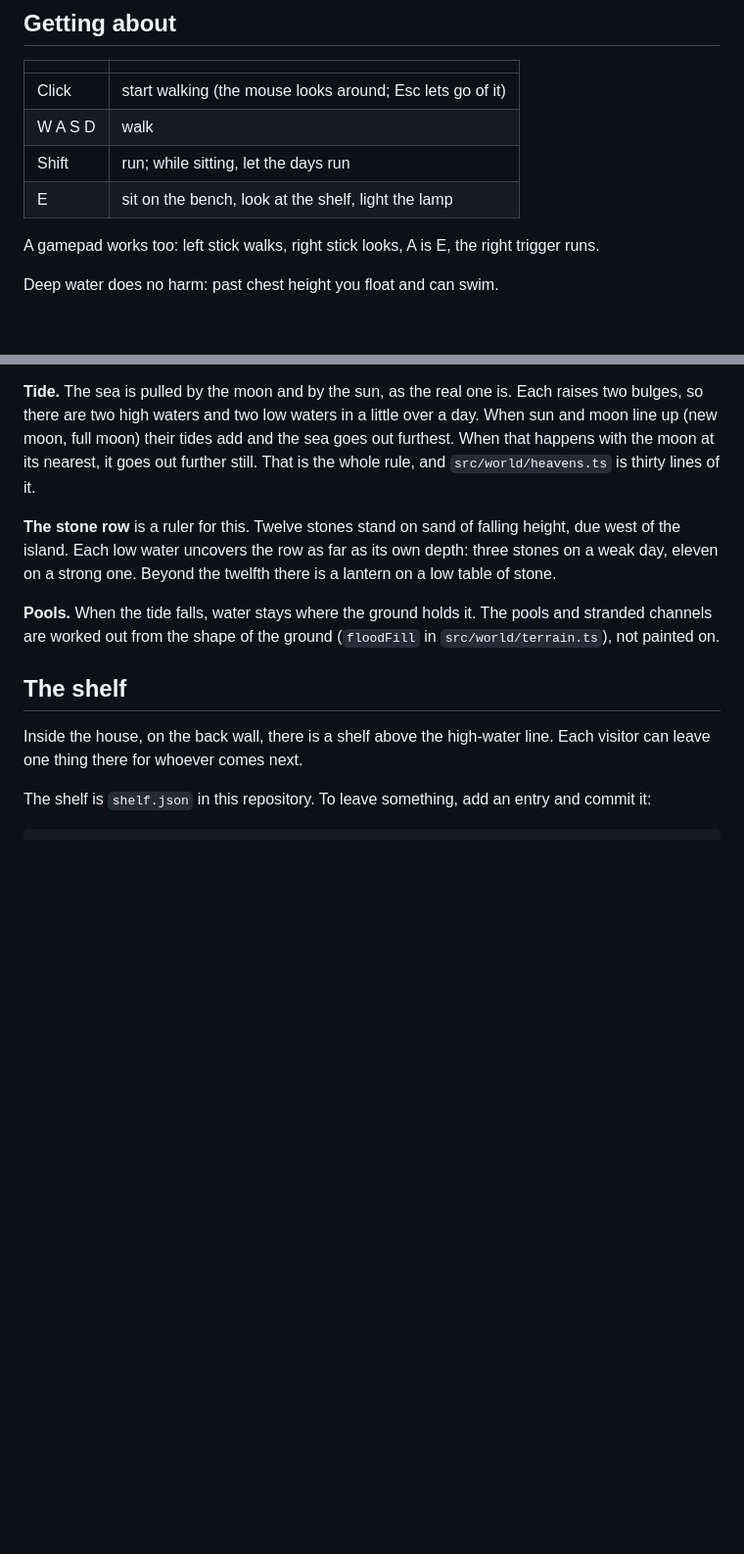
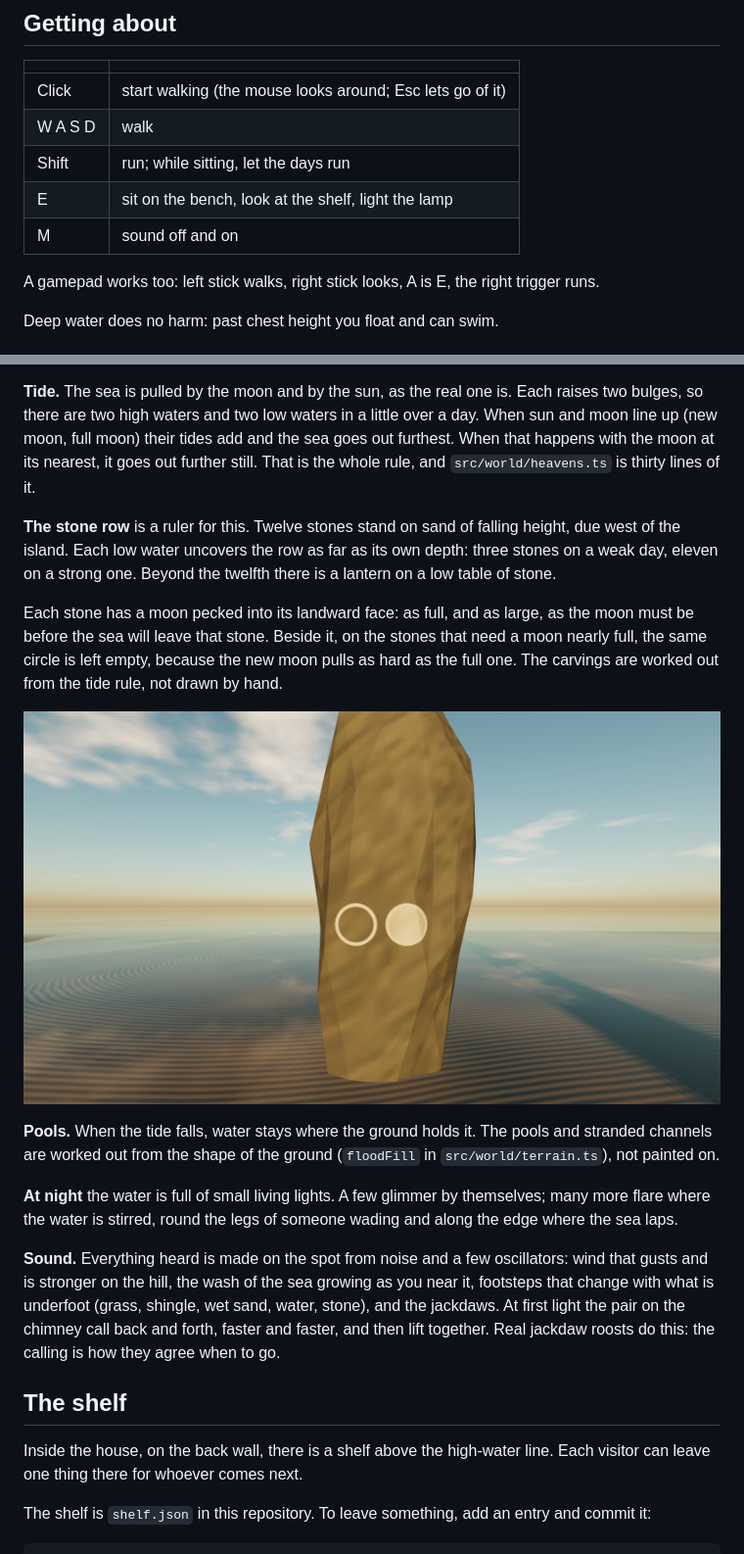
Before and after one commit to gabriel-berzescu/ebb, a Markdown page: README.md, 2 parts joined by grey strips. Shown at 98% size. Rendered like a GitHub page; pictures changed too: docs/stone.png (added); blank space fills up the shorter version.

```diff
--- a/README.md
+++ b/README.md
@@ -35,6 +39,7 @@ npm run build
 | W A S D | walk |
 | Shift | run; while sitting, let the days run |
 | E | sit on the bench, look at the shelf, light the lamp |
+| M | sound off and on |
 
 A gamepad works too: left stick walks, right stick looks, A is E, the right trigger runs.
 
@@ -57,8 +62,22 @@ the whole rule, and `src/world/heavens.ts` is thirty lines of it.
 water uncovers the row as far as its own depth: three stones on a weak day, eleven on a strong one. Beyond the twelfth
 there is a lantern on a low table of stone.
 
+Each stone has a moon pecked into its landward face: as full, and as large, as the moon must be before the sea will
+leave that stone. Beside it, on the stones that need a moon nearly full, the same circle is left empty, because the new
+moon pulls as hard as the full one. The carvings are worked out from the tide rule, not drawn by hand.
+
+![The twelfth stone](docs/stone.png)
+
 **Pools.** When the tide falls, water stays where the ground holds it. The pools and stranded channels are worked out
 from the shape of the ground (`floodFill` in `src/world/terrain.ts`), not painted on.
+
+**At night** the water is full of small living lights. A few glimmer by themselves; many more flare where the water is
+stirred, round the legs of someone wading and along the edge where the sea laps.
+
+**Sound.** Everything heard is made on the spot from noise and a few oscillators: wind that gusts and is stronger on
+the hill, the wash of the sea growing as you near it, footsteps that change with what is underfoot (grass, shingle,
+wet sand, water, stone), and the jackdaws. At first light the pair on the chimney call back and forth, faster and
+faster, and then lift together. Real jackdaw roosts do this: the calling is how they agree when to go.
 
 ## The shelf
 
```
Also changed, not shown: other parts of README.md (+10 -9 lines), 10 other files.
